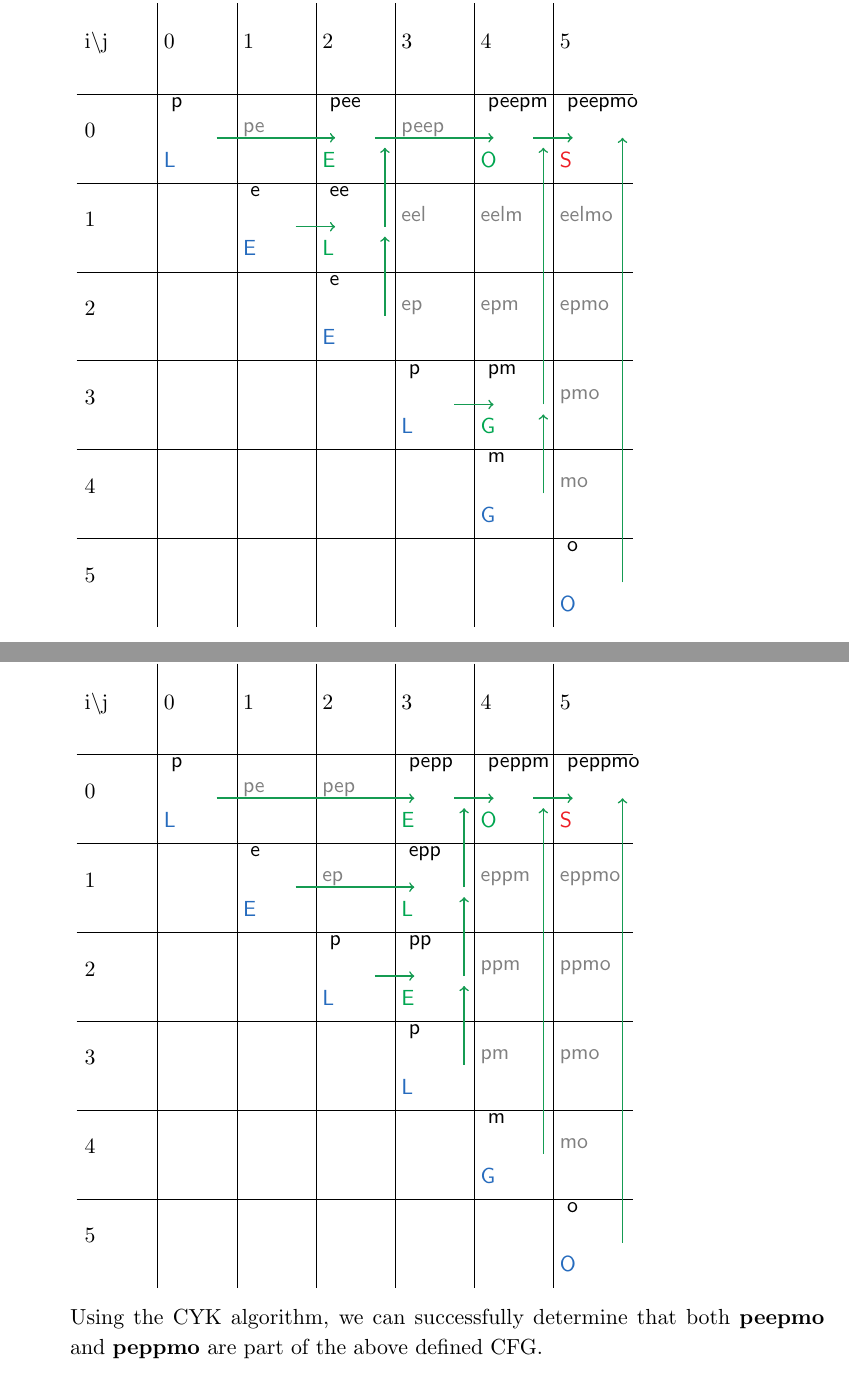
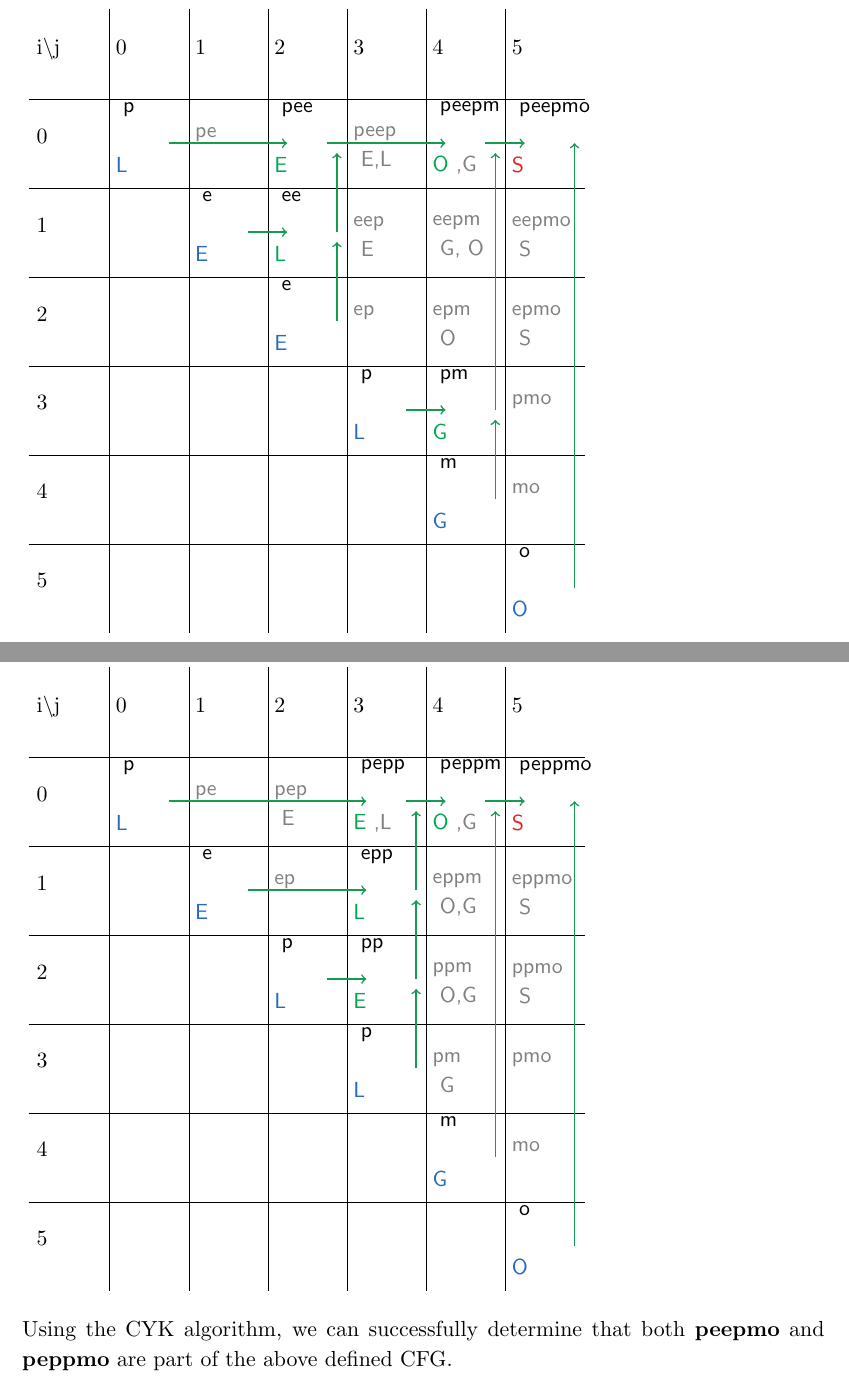
Before and after one commit to Wilgy/OsnabrueckHW, a LaTeX problem sheet (CL/HW03/submission/HW3_tfairman_khipkin_twilgenbusch.tex): two parts of pages 7 and 8 of 8, joined at a grey line, cut so that both start at the same text. Compiled offline with pdfLaTeX.

Commit message:
CL/HW03 Added the subsequent state transistions for Problem 2 part b;

```diff
--- a/CL/HW03/submission/HW3_tfairman_khipkin_twilgenbusch.tex
+++ b/CL/HW03/submission/HW3_tfairman_khipkin_twilgenbusch.tex
@@ -29,7 +29,7 @@ table/.style={
             \node[shape=circle,draw,inner sep=2pt] (char) {#1};}}
 
 
-\DeclareDocumentCommand{\mybox}{ O{\hphantom} O{\hphantom} O{\hphantom} O{NavyBlue} }{\pbox{2cm}{\textsf{ \textcolor{black}{#1} } \\ \textsf{ \textcolor{gray}{#2}} \\ \textsf{ \textcolor{#4}{#3}} } }
+\DeclareDocumentCommand{\mybox}{ O{\hphantom} O{\hphantom} O{\hphantom} O{NavyBlue} O{} }{\pbox{2cm}{\textsf{ \textcolor{black}{#1} } \\ \textsf{ \textcolor{gray}{#2}} \\ \textsf{ \textcolor{#4}{#3} \textcolor{gray}{#5}} } }
 
 %%%the \circled command has been used to create text inside circle for grading table.
 
@@ -287,3 +282,4 @@ Use the CYK algorithm to answer this question and document your solution step by
 
 \newpage
 
+    \textbf{peepmo}
@@ -296,9 +289,9 @@ Use the CYK algorithm to answer this question and document your solution step by
     \matrix (mat) [table]
     {
         i\textbackslash j& 0 & 1 & 2 & 3 & 4 & 5 \\
-        0 & \mybox[p][][L] & \mybox[][pe][]  & \mybox[pee][][E][Green]  & \mybox[][peep][]  & \mybox[peepm][][O][Green]  & \mybox[peepmo][][S][Red]  \\
-        1 &  &  \mybox[e][][E]  & \mybox[ee][][L][Green]   & \mybox[][eel][]   & \mybox[][eelm][]   & \mybox[][eelmo][]   \\
-        2 &  &   &  \mybox[e][][E]  & \mybox[][ep][]   & \mybox[][epm][]   & \mybox[][epmo][]   \\
+        0 & \mybox[p][][L]  & \mybox[][pe][]  & \mybox[pee][][E][Green]  & \mybox[][peep][][Green][E,L]  & \mybox[peepm][][O][Green][,G]   & \mybox[peepmo][][S][Red]  \\
+        1 &  &  \mybox[e][][E]  & \mybox[ee][][L][Green]   & \mybox[][eep][][Green][E]   & \mybox[][eepm][][Green][G, O]   & \mybox[][eepmo][][Green][S]   \\
+        2 &  &   &  \mybox[e][][E]  & \mybox[][ep][]   & \mybox[][epm][][Green][O]   & \mybox[][epmo][][Green][S]   \\
         3 &  &   &   &  \mybox[p][][L]   & \mybox[pm][][G][Green]   & \mybox[][pmo][]   \\
         4 &  &   &   &   &  \mybox[m][][G]   & \mybox[][mo][]  \\
         5 &  &   &   &   &   &  \mybox[o][][O] \\
@@ -340,16 +333,16 @@ Use the CYK algorithm to answer this question and document your solution step by
 
 \newpage
 
-    \item \textbf{peppmo} \\
+    \textbf{peppmo} \\
     \begin{tikzpicture}
     % the matrix entries
     \matrix (mat) [table]
     {
         i\textbackslash j& 0 & 1 & 2 & 3 & 4 & 5 \\
-        0 & \mybox[p][][L] & \mybox[][pe][]  & \mybox[][pep][]  & \mybox[pepp][][E][Green]  & \mybox[peppm][][O][Green]  & \mybox[peppmo][][S][Red]  \\
-        1 &  &  \mybox[e][][E]  & \mybox[][ep][]   & \mybox[epp][][L][Green]   & \mybox[][eppm][]   & \mybox[][eppmo][]   \\
-        2 &  &   &  \mybox[p][][L]  & \mybox[pp][][E][Green]   & \mybox[][ppm][]   & \mybox[][ppmo][]   \\
-        3 &  &   &   &  \mybox[p][][L]   & \mybox[][pm][]   & \mybox[][pmo][]   \\
+        0 & \mybox[p][][L] & \mybox[][pe][]  & \mybox[][pep][][Green][E]  & \mybox[pepp][][E][Green][,L]  & \mybox[peppm][][O][Green][,G]  & \mybox[peppmo][][S][Red]  \\
+        1 &  &  \mybox[e][][E]  & \mybox[][ep][]   & \mybox[epp][][L][Green]   & \mybox[][eppm][][Green][O,G]   & \mybox[][eppmo][][Green][S]   \\
+        2 &  &   &  \mybox[p][][L]  & \mybox[pp][][E][Green]   & \mybox[][ppm][][Green][O,G]   & \mybox[][ppmo][][Green][S]   \\
+        3 &  &   &   &  \mybox[p][][L]   & \mybox[][pm][][Green][G]   & \mybox[][pmo][]   \\
         4 &  &   &   &   &  \mybox[m][][G]   & \mybox[][mo][]  \\
         5 &  &   &   &   &   &  \mybox[o][][O] \\
     };
@@ -385,6 +378,7 @@ Use the CYK algorithm to answer this question and document your solution step by
 
     \draw[ForestGreen, ->, style=thick]  ([xshift=10]mat-2-5.center) -- ([xshift=-10, yshift=0]mat-2-6.center) ;
     \end{scope}
-    \end{tikzpicture} \\
+    \end{tikzpicture}
+
     Using the CYK algorithm, we can successfully determine that both \textbf{peepmo} and \textbf{peppmo} are part of the above defined CFG.
 
```
Also changed, not shown: CL/HW03/submission/HW3_tfairman_khipkin_twilgenbusch.tex (23 more changed lines).
